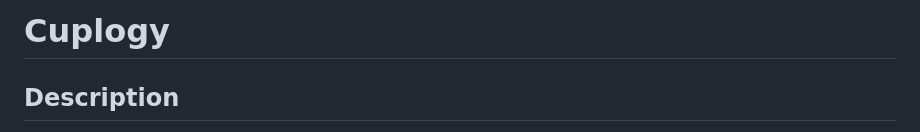
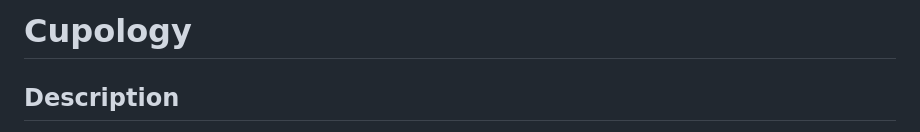
Before and after one commit to ProfessorKolodziej/final-project-fall-2022-cupology, a Markdown page: README.md, the part around the change. Rendered like a GitHub page.

```diff
--- a/README.md
+++ b/README.md
@@ -1,4 +1,4 @@
-# Cuplogy
+# Cupology
 
 ## Description
 According to Urbanethos.com, 16 billion paper cups are made each year, and this leads to the death of 6.5 million trees. In this project, “Cuplogy,” we aim to create awareness of this issue and call on people’s action by bringing in their own cups. We want to do this by creating an interactive website that empowers users to design their own eco-friendly drinkware while incorporating additional features to enhance the user experience. This all ties back to our initial purpose: encourage environmental consciousness promoting the use of reusable containers over single-use ones.
```
